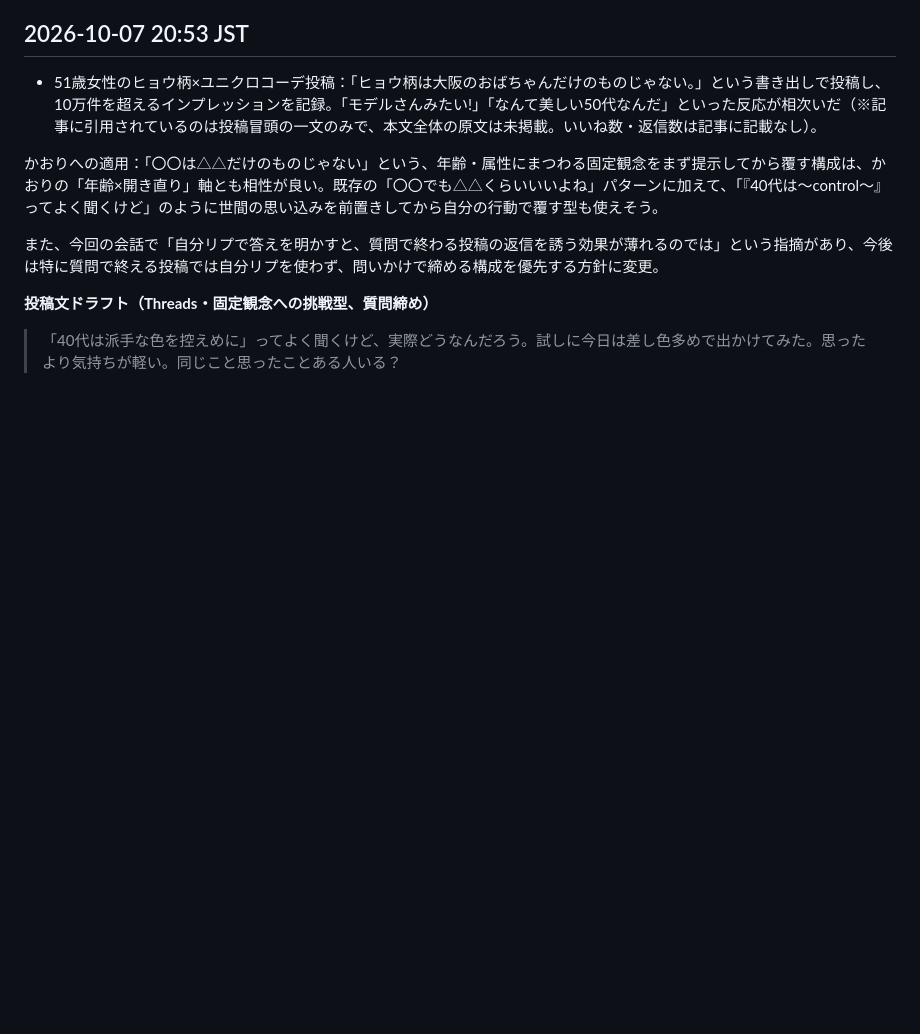
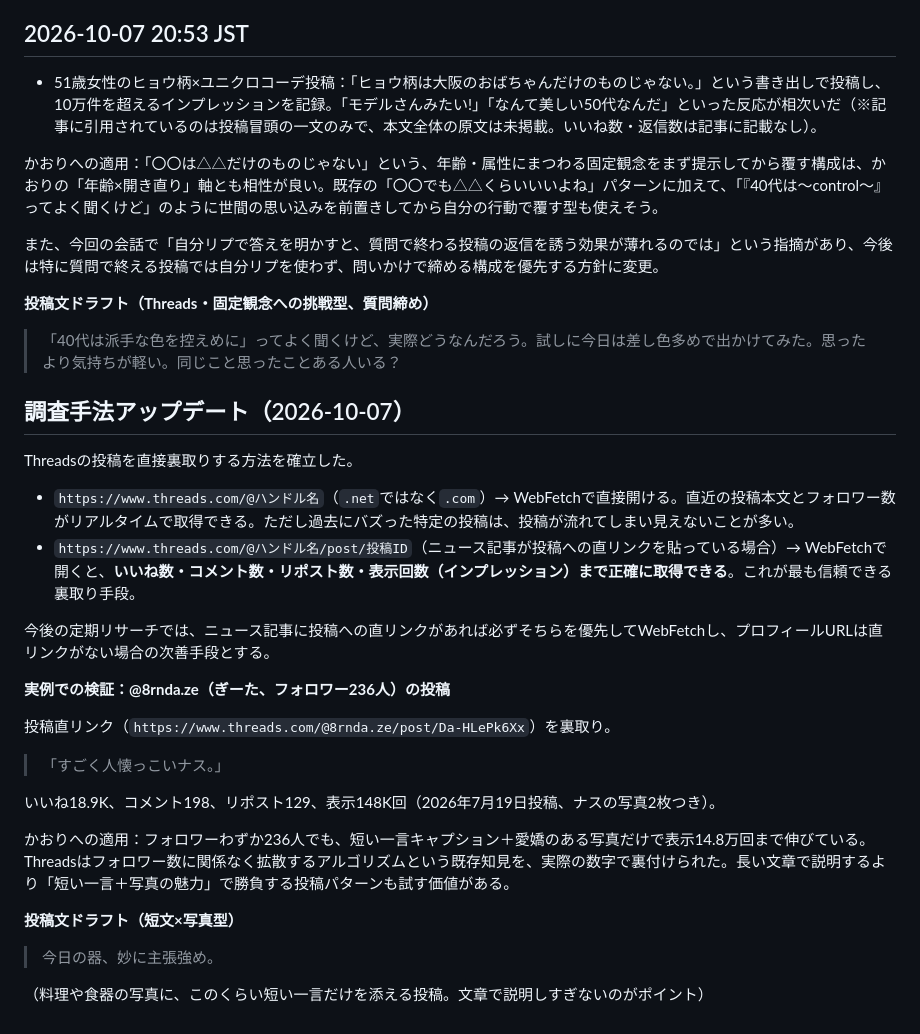
Before and after one commit to mao726/company, a Markdown page: docs/threads-humor-trends.md, the part around the change. Drawn GitHub-style; blank space fills up the shorter version.

Commit message:
Threads投稿の直接裏取り手法を確立、実例で検証して記録
Co-Authored-By: Claude Sonnet 5 <noreply@anthropic.com>
Claude-Session: https://claude.ai/code/session_01MiYpvzAhHNjUCBXEyeJbqG

```diff
--- a/docs/threads-humor-trends.md
+++ b/docs/threads-humor-trends.md
@@ -227,3 +227,28 @@
 **投稿文ドラフト（Threads・固定観念への挑戦型、質問締め）**
 
 > 「40代は派手な色を控えめに」ってよく聞くけど、実際どうなんだろう。試しに今日は差し色多めで出かけてみた。思ったより気持ちが軽い。同じこと思ったことある人いる？
+
+## 調査手法アップデート（2026-10-07）
+
+Threadsの投稿を直接裏取りする方法を確立した。
+
+- `https://www.threads.com/@ハンドル名`（`.net`ではなく`.com`）→ WebFetchで直接開ける。直近の投稿本文とフォロワー数がリアルタイムで取得できる。ただし過去にバズった特定の投稿は、投稿が流れてしまい見えないことが多い。
+- `https://www.threads.com/@ハンドル名/post/投稿ID`（ニュース記事が投稿への直リンクを貼っている場合）→ WebFetchで開くと、**いいね数・コメント数・リポスト数・表示回数（インプレッション）まで正確に取得できる**。これが最も信頼できる裏取り手段。
+
+今後の定期リサーチでは、ニュース記事に投稿への直リンクがあれば必ずそちらを優先してWebFetchし、プロフィールURLは直リンクがない場合の次善手段とする。
+
+**実例での検証：@8rnda.ze（ぎーた、フォロワー236人）の投稿**
+
+投稿直リンク（`https://www.threads.com/@8rnda.ze/post/Da-HLePk6Xx`）を裏取り。
+
+> 「すごく人懐っこいナス。」
+
+いいね18.9K、コメント198、リポスト129、表示148K回（2026年7月19日投稿、ナスの写真2枚つき）。
+
+かおりへの適用：フォロワーわずか236人でも、短い一言キャプション＋愛嬌のある写真だけで表示14.8万回まで伸びている。Threadsはフォロワー数に関係なく拡散するアルゴリズムという既存知見を、実際の数字で裏付けられた。長い文章で説明するより「短い一言＋写真の魅力」で勝負する投稿パターンも試す価値がある。
+
+**投稿文ドラフト（短文×写真型）**
+
+> 今日の器、妙に主張強め。
+
+（料理や食器の写真に、このくらい短い一言だけを添える投稿。文章で説明しすぎないのがポイント）
```
